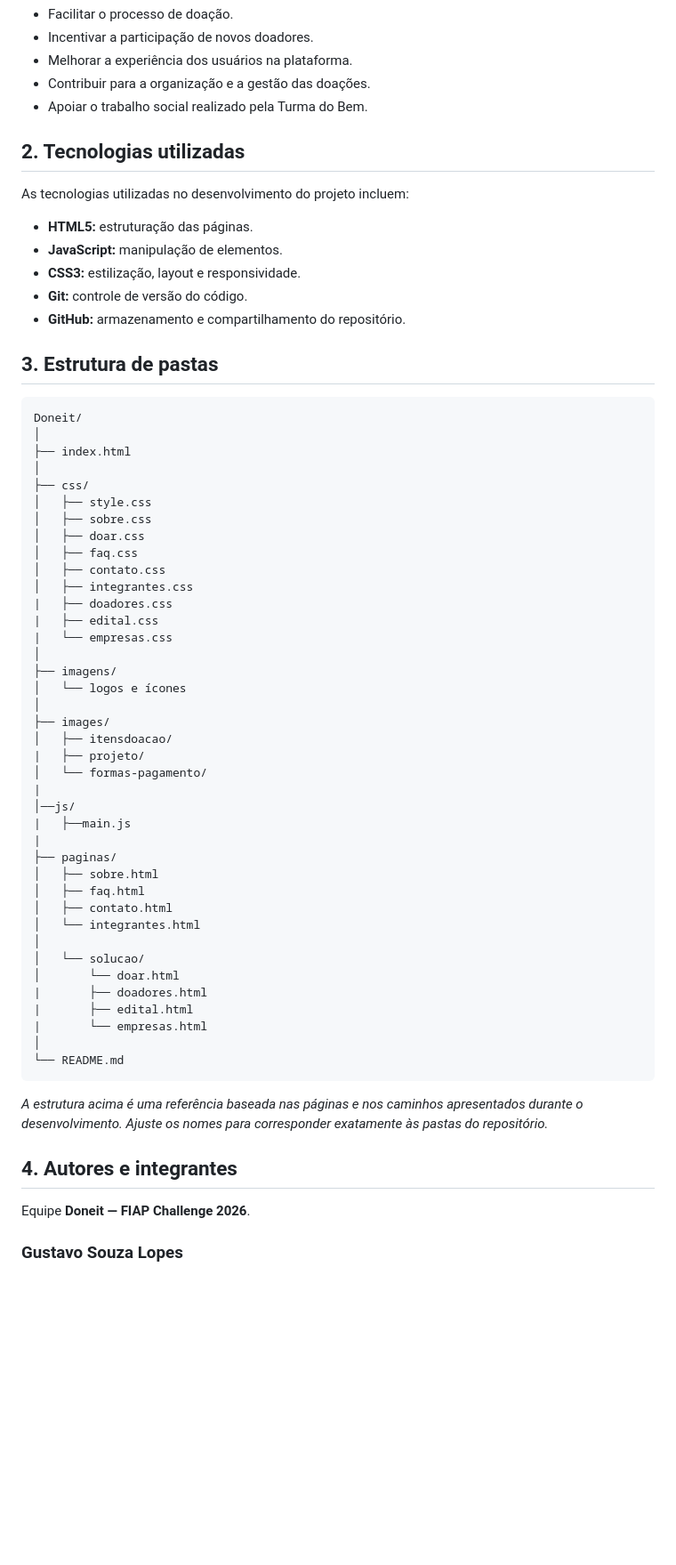
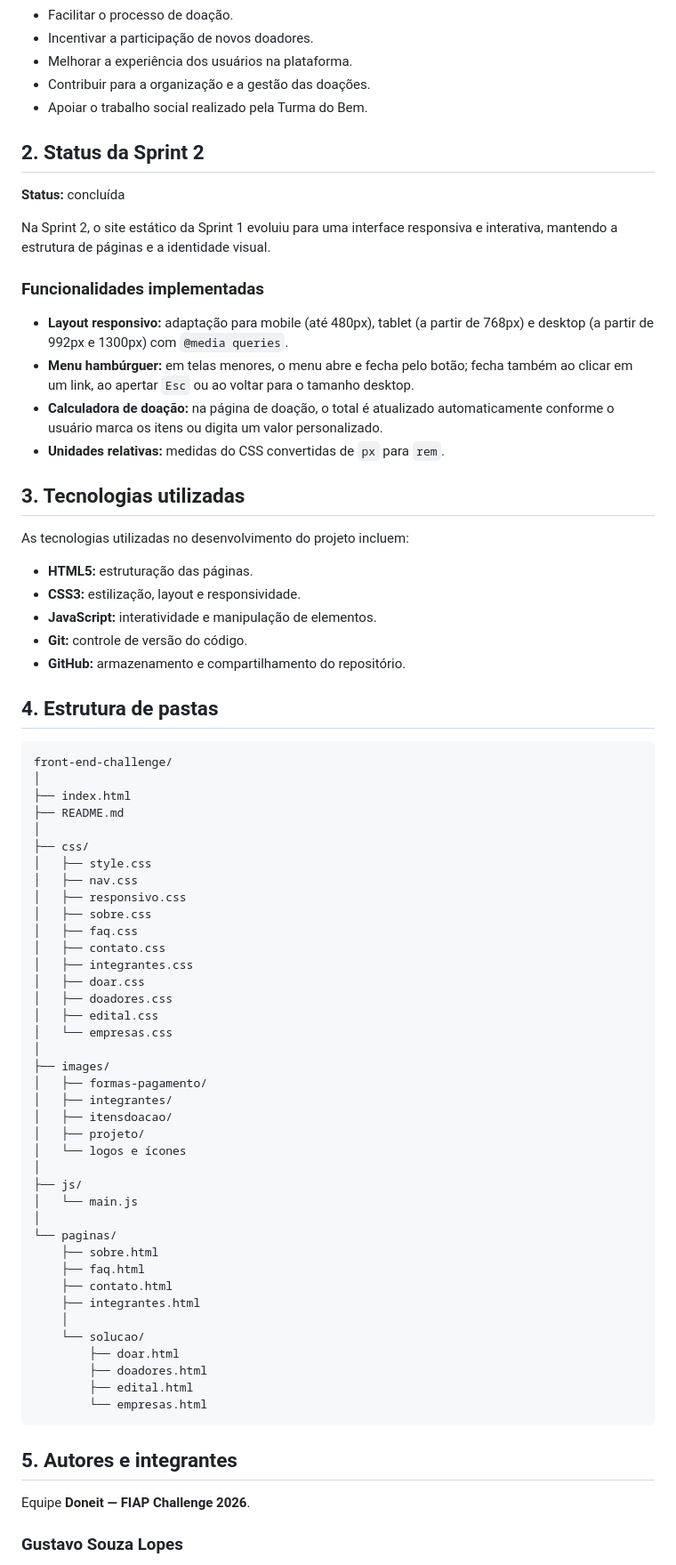
Before and after one commit to TechnosDevelopers/front-end-challenge, a Markdown page: README.md, the part around one of its changes. Shown at 89% size. GitHub-like rendering; blank space fills up the shorter version.

````diff
--- a/README.md
+++ b/README.md
@@ -18,63 +18,74 @@ Por meio de uma interface intuitiva, o projeto apresenta recursos voltados à di
 - Contribuir para a organização e a gestão das doações.
 - Apoiar o trabalho social realizado pela Turma do Bem.
 
-## 2. Tecnologias utilizadas
+## 2. Status da Sprint 2
+
+**Status:** concluída
+
+Na Sprint 2, o site estático da Sprint 1 evoluiu para uma interface responsiva e interativa, mantendo a estrutura de páginas e a identidade visual.
+
+### Funcionalidades implementadas
+
+- **Layout responsivo:** adaptação para mobile (até 480px), tablet (a partir de 768px) e desktop (a partir de 992px e 1300px) com `@media queries`.
+- **Menu hambúrguer:** em telas menores, o menu abre e fecha pelo botão; fecha também ao clicar em um link, ao apertar `Esc` ou ao voltar para o tamanho desktop.
+- **Calculadora de doação:** na página de doação, o total é atualizado automaticamente conforme o usuário marca os itens ou digita um valor personalizado.
+- **Unidades relativas:** medidas do CSS convertidas de `px` para `rem`.
+
+## 3. Tecnologias utilizadas
 
 As tecnologias utilizadas no desenvolvimento do projeto incluem:
 
 - **HTML5:** estruturação das páginas.
-- **JavaScript:** manipulação de elementos.
 - **CSS3:** estilização, layout e responsividade.
+- **JavaScript:** interatividade e manipulação de elementos.
 - **Git:** controle de versão do código.
 - **GitHub:** armazenamento e compartilhamento do repositório.
 
-## 3. Estrutura de pastas
+## 4. Estrutura de pastas
 
 ```text
-Doneit/
+front-end-challenge/
 │
 ├── index.html
+├── README.md
 │
 ├── css/
 │   ├── style.css
+│   ├── nav.css
+│   ├── responsivo.css
 │   ├── sobre.css
-│   ├── doar.css
 │   ├── faq.css
 │   ├── contato.css
 │   ├── integrantes.css
-|   ├── doadores.css
-|   ├── edital.css
-|   └── empresas.css
+│   ├── doar.css
+│   ├── doadores.css
+│   ├── edital.css
+│   └── empresas.css
 │
-├── imagens/
+├── images/
+│   ├── formas-pagamento/
+│   ├── integrantes/
+│   ├── itensdoacao/
+│   ├── projeto/
 │   └── logos e ícones
 │
-├── images/
-│   ├── itensdoacao/
-|   ├── projeto/
-│   └── formas-pagamento/
-|
-│──js/
-|   ├──main.js
-|
-├── paginas/
-│   ├── sobre.html
-│   ├── faq.html
-│   ├── contato.html
-│   └── integrantes.html
+├── js/
+│   └── main.js
 │
-│   └── solucao/
-│       └── doar.html
-|       ├── doadores.html
-|       ├── edital.html
-|       └── empresas.html
-│
-└── README.md
+└── paginas/
+    ├── sobre.html
+    ├── faq.html
+    ├── contato.html
+    ├── integrantes.html
+    │
+    └── solucao/
+        ├── doar.html
+        ├── doadores.html
+        ├── edital.html
+        └── empresas.html
 ```
 
-*A estrutura acima é uma referência baseada nas páginas e nos caminhos apresentados durante o desenvolvimento. Ajuste os nomes para corresponder exatamente às pastas do repositório.*
-
-## 4. Autores e integrantes
+## 5. Autores e integrantes
 
 Equipe **Doneit — FIAP Challenge 2026**.
 
````
Also changed, not shown: other parts of README.md (+36 -31 lines).
